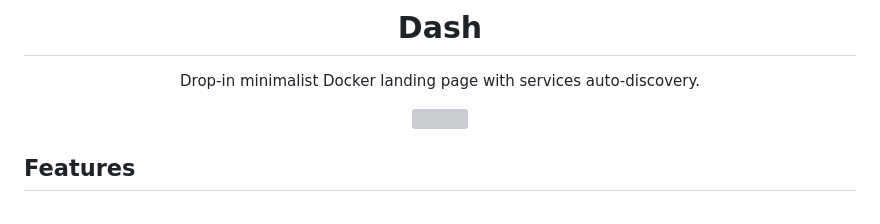
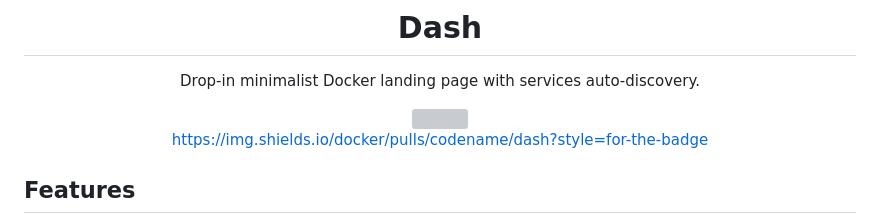
Before and after one commit to codename-co/dash, a Markdown page: README.md, the part around the change. GitHub-like rendering; grey boxes are pictures that could not be loaded.

Commit message:
:memo: Add docker badge

```diff
--- a/README.md
+++ b/README.md
@@ -5,6 +5,8 @@
 Drop-in minimalist Docker landing page with services auto-discovery.
 
 <img title="dash screenshot" src="https://github.com/codename-co/dash/raw/main/docs/screens/dash-theme-rainbow.webp" width="800px" style="max-width: 100%" />
+
+[https://img.shields.io/docker/pulls/codename/dash?style=for-the-badge](https://hub.docker.com/r/codename/dash)
 
 </center>
 
```
